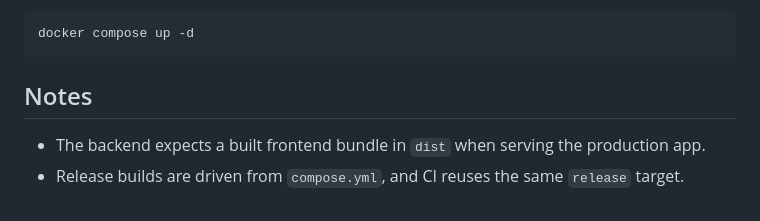
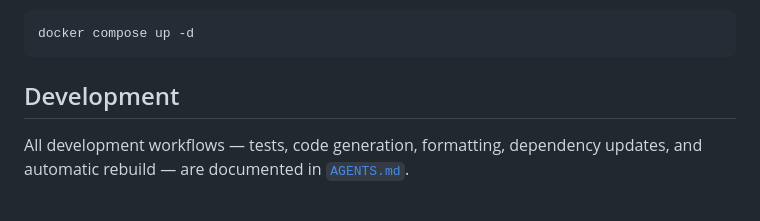
Before and after one commit to flohoss/mittagskarte, a Markdown page: README.md, the part around the change. GitHub-like rendering.

Commit message:
[docs] Reference AGENTS.md for development workflows

````diff
--- a/README.md
+++ b/README.md
@@ -289,7 +289,6 @@ Start the stack:
 docker compose up -d
 ```
 
-## Notes
+## Development
 
-- The backend expects a built frontend bundle in `dist` when serving the production app.
-- Release builds are driven from `compose.yml`, and CI reuses the same `release` target.
+All development workflows — tests, code generation, formatting, dependency updates, and automatic rebuild — are documented in [`AGENTS.md`](AGENTS.md).
````
